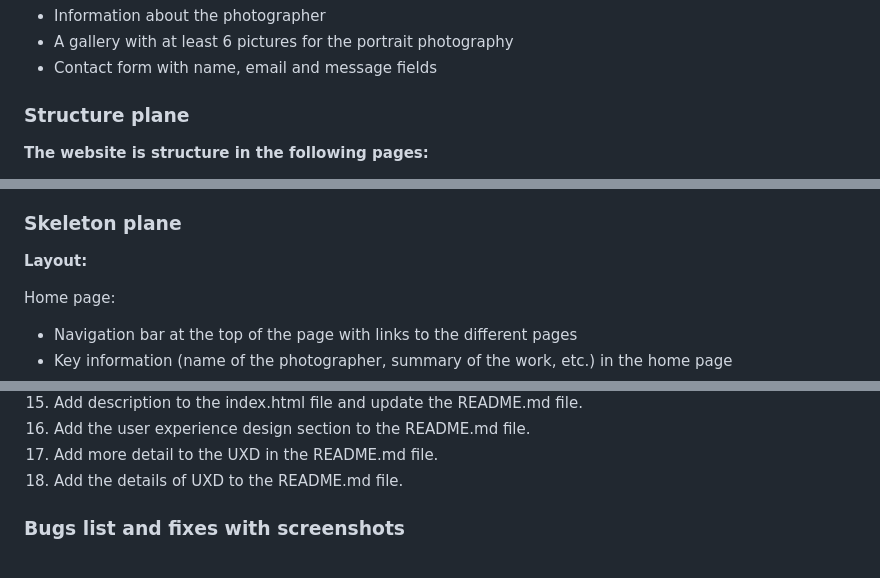
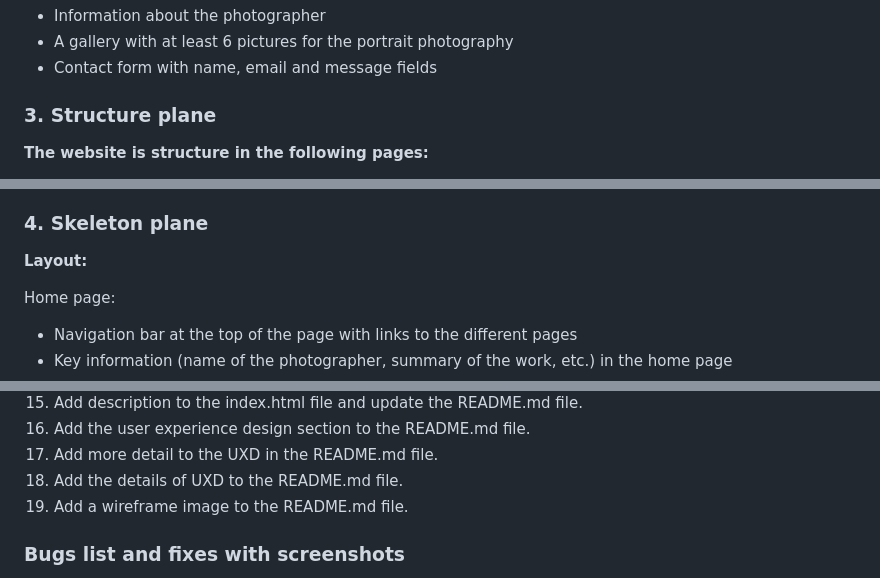
Before and after one commit to nicolasvalloriuk/siryuusphotography, a Markdown page: README.md, 3 parts joined by grey strips. Rendered like a GitHub page.

```diff
--- a/README.md
+++ b/README.md
@@ -73,7 +73,7 @@ A simple and clear website that showcases the work of the photographer in a visu
 - A gallery with at least 6 pictures for the portrait photography
 - Contact form with name, email and message fields
 
-### Structure plane
+### 3. Structure plane
 
 **The website is structure in the following pages:**
 
@@ -93,7 +93,7 @@ A simple and clear website that showcases the work of the photographer in a visu
 - The about me page will have a picture of the photographer and a short description about him, and a contact form with name, email and message fields.
 - The gallery page will have a gallery with at least 6 pictures for the portrait photography, and in the future it will have a gallery for studio photography and fine-art photography.
 
-### Skeleton plane
+### 4. Skeleton plane
 
 **Layout:**
 
@@ -198,6 +200,7 @@ This is a guide to know where i am at, and to track the commitments so i can hav
 16. Add the user experience design section to the README.md file.
 17. Add more detail to the UXD in the README.md file.
 18. Add the details of UXD to the README.md file.
+19. Add a wireframe image to the README.md file.
 
 ### Bugs list and fixes with screenshots
 
```
Also changed, not shown: other parts of README.md (+5 -3 lines), assets/images/uxd/visual-wireframe.jpg (added).
